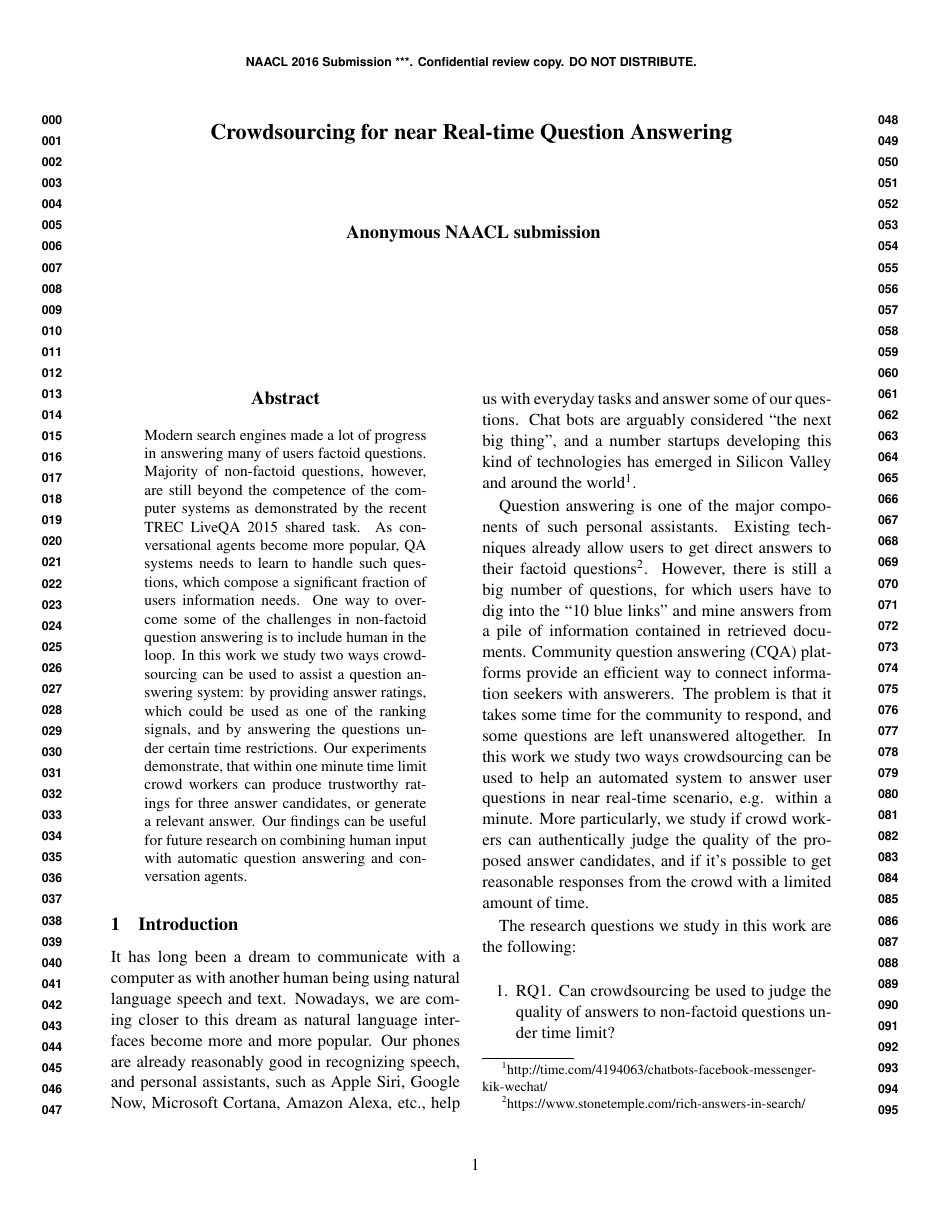
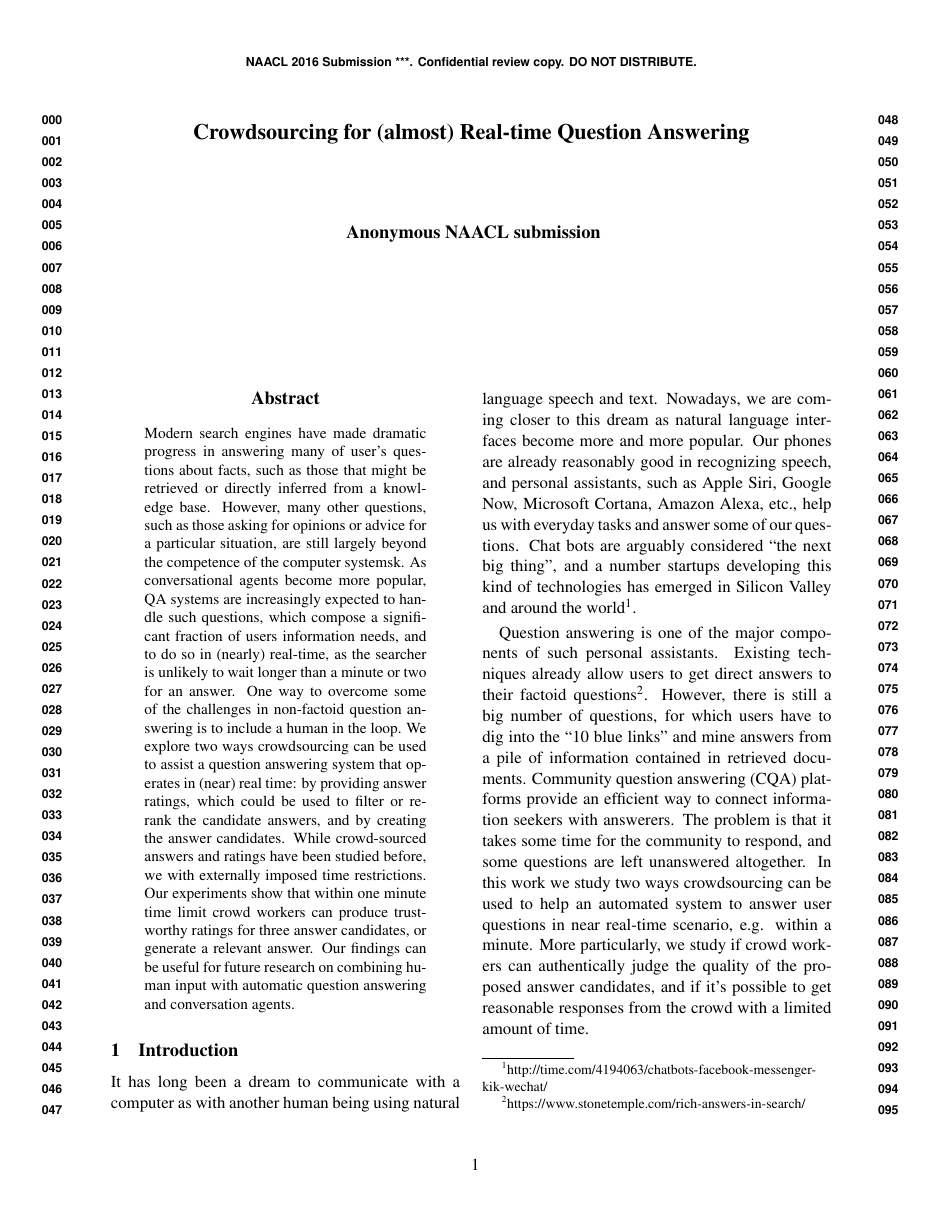
Before and after one commit to DenXX/NAACL_HCQA_2016_paper, a LaTeX paper (main.tex): page 1 of 8. Compiled offline with pdfLaTeX.

Commit message:
Update on Overleaf.

```diff
--- a/main.tex
+++ b/main.tex
@@ -20,7 +20,7 @@
 \newcommand\BibTeX{B{\sc ib}\TeX}
 
 
-\title{Crowdsourcing for near Real-time Question Answering}
+\title{Crowdsourcing for (almost) Real-time Question Answering}
 
 % Author information can be set in various styles:
 % For several authors from the same institution:
@@ -54,12 +54,11 @@
 
 \begin{abstract}
 
-Modern search engines made a lot of progress in answering many of users factoid questions.
-Majority of non-factoid questions, however, are still beyond the competence of the computer systems as demonstrated by the recent TREC LiveQA 2015 shared task.
-As conversational agents become more popular, QA systems needs to learn to handle such questions, which compose a significant fraction of users information needs.
-One way to overcome some of the challenges in non-factoid question answering is to include human in the loop.
-In this work we study two ways crowdsourcing can be used to assist a question answering system: by providing answer ratings, which could be used as one of the ranking signals, and by answering the questions under certain time restrictions.
-Our experiments demonstrate, that within one minute time limit crowd workers can produce trustworthy ratings for three answer candidates, or generate a relevant answer.
+Modern search engines have made dramatic progress in answering many of user's questions about facts, such as those that might be retrieved or directly inferred from a knowledge base. However, many other questions, such as those asking for opinions or advice for a particular situation, are still largely beyond the competence of the computer systemsk.
+As conversational agents become more popular, QA systems are increasingly expected to handle such questions, which compose a significant fraction of users information needs, and to do so in (nearly) real-time, as the searcher is unlikely to wait longer than a minute or two for an answer.
+One way to overcome some of the challenges in non-factoid question answering is to include a human in the loop.
+We explore two ways crowdsourcing can be used to assist a question answering system that operates in (near) real time: by providing answer ratings, which could be used to filter or re-rank the candidate answers, and by creating the answer candidates. While crowd-sourced answers and ratings have been studied before, we  with externally imposed time restrictions.
+Our experiments show that within one minute time limit crowd workers can produce trustworthy ratings for three answer candidates, or generate a relevant answer.
 Our findings can be useful for future research on combining human input with automatic question answering and conversation agents.
 
 \end{abstract}
```
